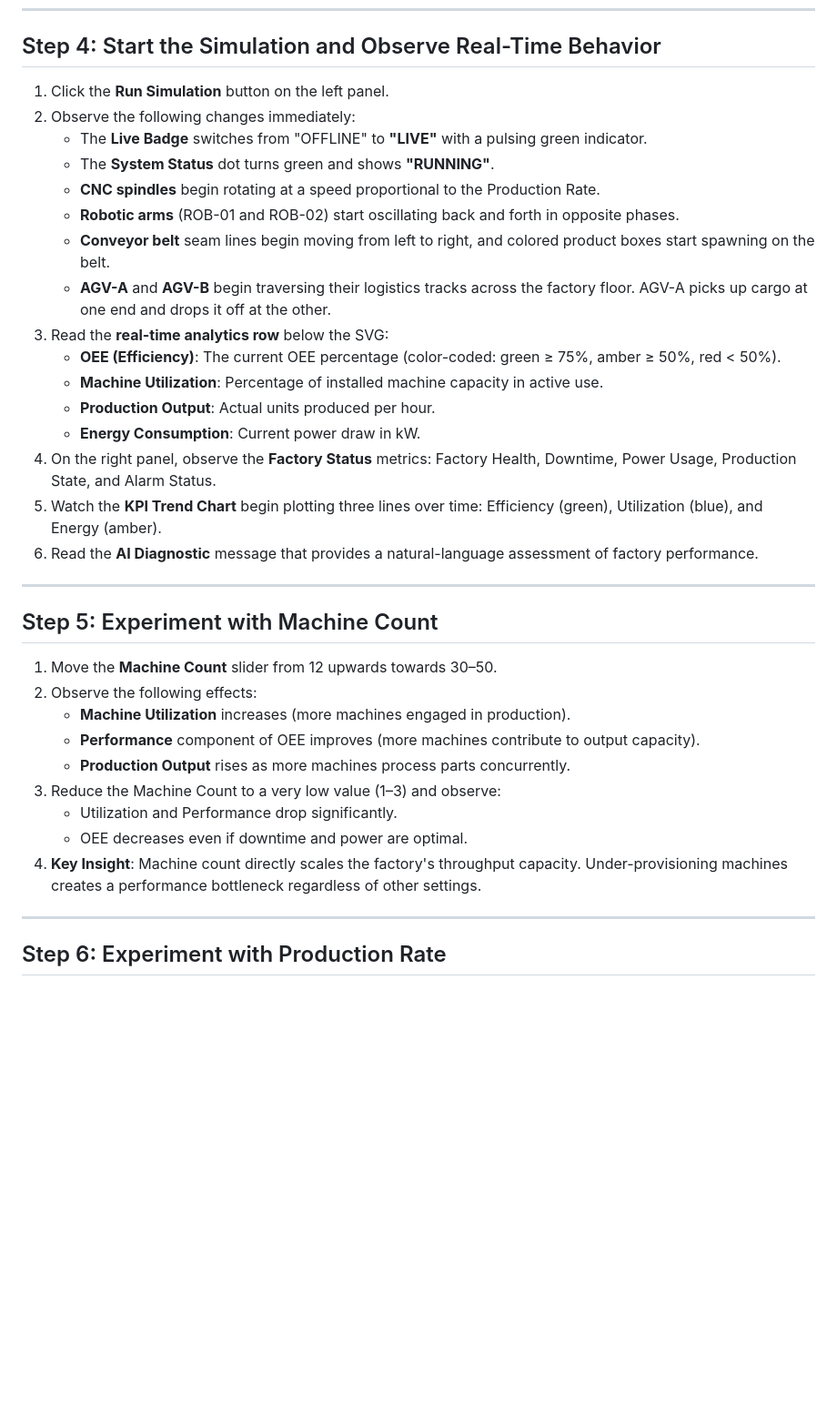
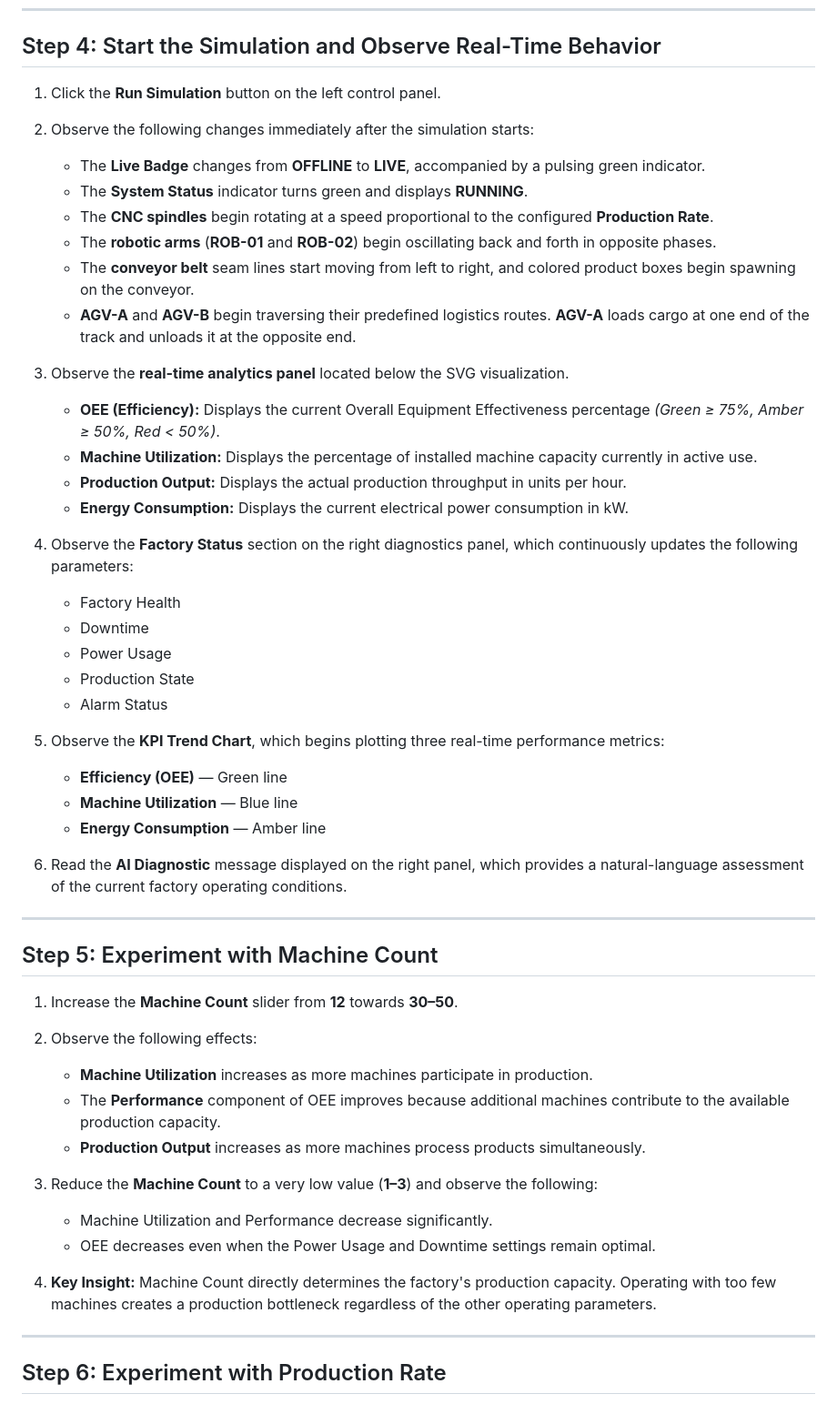
Before and after one commit to vlabsdei/VLab_Kripa, a Markdown page: exp-6-digital-twin-factory-simulator/procedure.md, the part around one of its changes. Shown at 91% size. GitHub-like rendering; blank space fills up the shorter version.

```diff
--- a/exp-6-digital-twin-factory-simulator/procedure.md
+++ b/exp-6-digital-twin-factory-simulator/procedure.md
@@ -39,36 +59,58 @@
 
 ## Step 4: Start the Simulation and Observe Real-Time Behavior
 
-1. Click the **Run Simulation** button on the left panel.
-2. Observe the following changes immediately:
-   - The **Live Badge** switches from "OFFLINE" to **"LIVE"** with a pulsing green indicator.
-   - The **System Status** dot turns green and shows **"RUNNING"**.
-   - **CNC spindles** begin rotating at a speed proportional to the Production Rate.
-   - **Robotic arms** (ROB-01 and ROB-02) start oscillating back and forth in opposite phases.
-   - **Conveyor belt** seam lines begin moving from left to right, and colored product boxes start spawning on the belt.
-   - **AGV-A** and **AGV-B** begin traversing their logistics tracks across the factory floor. AGV-A picks up cargo at one end and drops it off at the other.
-3. Read the **real-time analytics row** below the SVG:
-   - **OEE (Efficiency)**: The current OEE percentage (color-coded: green ≥ 75%, amber ≥ 50%, red < 50%).
-   - **Machine Utilization**: Percentage of installed machine capacity in active use.
-   - **Production Output**: Actual units produced per hour.
-   - **Energy Consumption**: Current power draw in kW.
-4. On the right panel, observe the **Factory Status** metrics: Factory Health, Downtime, Power Usage, Production State, and Alarm Status.
-5. Watch the **KPI Trend Chart** begin plotting three lines over time: Efficiency (green), Utilization (blue), and Energy (amber).
-6. Read the **AI Diagnostic** message that provides a natural-language assessment of factory performance.
+1. Click the **Run Simulation** button on the left control panel.
+
+2. Observe the following changes immediately after the simulation starts:
+
+   - The **Live Badge** changes from **OFFLINE** to **LIVE**, accompanied by a pulsing green indicator.
+   - The **System Status** indicator turns green and displays **RUNNING**.
+   - The **CNC spindles** begin rotating at a speed proportional to the configured **Production Rate**.
+   - The **robotic arms** (**ROB-01** and **ROB-02**) begin oscillating back and forth in opposite phases.
+   - The **conveyor belt** seam lines start moving from left to right, and colored product boxes begin spawning on the conveyor.
+   - **AGV-A** and **AGV-B** begin traversing their predefined logistics routes. **AGV-A** loads cargo at one end of the track and unloads it at the opposite end.
+
+3. Observe the **real-time analytics panel** located below the SVG visualization.
+
+   - **OEE (Efficiency):** Displays the current Overall Equipment Effectiveness percentage *(Green ≥ 75%, Amber ≥ 50%, Red < 50%)*.
+   - **Machine Utilization:** Displays the percentage of installed machine capacity currently in active use.
+   - **Production Output:** Displays the actual production throughput in units per hour.
+   - **Energy Consumption:** Displays the current electrical power consumption in kW.
+
+4. Observe the **Factory Status** section on the right diagnostics panel, which continuously updates the following parameters:
+
+   - Factory Health
+   - Downtime
+   - Power Usage
+   - Production State
+   - Alarm Status
+
+5. Observe the **KPI Trend Chart**, which begins plotting three real-time performance metrics:
+
+   - **Efficiency (OEE)** — Green line
+   - **Machine Utilization** — Blue line
+   - **Energy Consumption** — Amber line
+
+6. Read the **AI Diagnostic** message displayed on the right panel, which provides a natural-language assessment of the current factory operating conditions.
 
 ---
 
 ## Step 5: Experiment with Machine Count
 
-1. Move the **Machine Count** slider from 12 upwards towards 30–50.
+1. Increase the **Machine Count** slider from **12** towards **30–50**.
+
 2. Observe the following effects:
-   - **Machine Utilization** increases (more machines engaged in production).
-   - **Performance** component of OEE improves (more machines contribute to output capacity).
-   - **Production Output** rises as more machines process parts concurrently.
-3. Reduce the Machine Count to a very low value (1–3) and observe:
-   - Utilization and Performance drop significantly.
-   - OEE decreases even if downtime and power are optimal.
-4. **Key Insight**: Machine count directly scales the factory's throughput capacity. Under-provisioning machines creates a performance bottleneck regardless of other settings.
+
+   - **Machine Utilization** increases as more machines participate in production.
+   - The **Performance** component of OEE improves because additional machines contribute to the available production capacity.
+   - **Production Output** increases as more machines process products simultaneously.
+
+3. Reduce the **Machine Count** to a very low value (**1–3**) and observe the following:
+
+   - Machine Utilization and Performance decrease significantly.
+   - OEE decreases even when the Power Usage and Downtime settings remain optimal.
+
+4. **Key Insight:** Machine Count directly determines the factory's production capacity. Operating with too few machines creates a production bottleneck regardless of the other operating parameters.
 
 ---
 
```
Also changed, not shown: other parts of exp-6-digital-twin-factory-simulator/procedure.md (+175 -94 lines).
